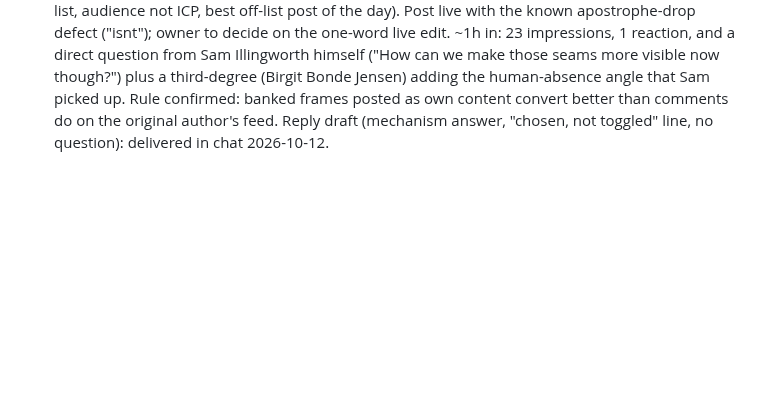
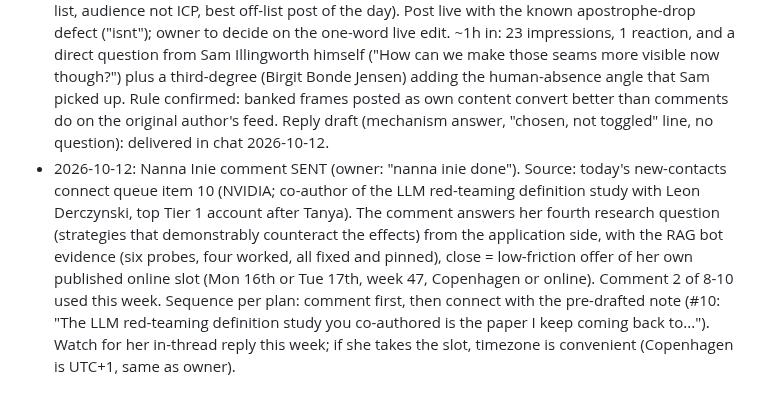
Before and after one commit to Teamthy/linkedin_emphire, a Markdown page: linkedin_emphire/STRATEGY/2026-10-12_comment-engine_playbook.md, the part around the change. GitHub-like rendering; blank space fills up the shorter version.

Commit message:
Log: Nanna Inie comment sent (2 of 8-10 this week), connect #10 next
Co-authored-by: arena-agent <297053741+arena-agent@users.noreply.github.com>

```diff
--- a/linkedin_emphire/STRATEGY/2026-10-12_comment-engine_playbook.md
+++ b/linkedin_emphire/STRATEGY/2026-10-12_comment-engine_playbook.md
@@ -94,3 +94,4 @@ KPI ranking: conversations started, then inbound DMs, then impressions. Impressi
 - 2026-10-12: second engine conversion in one week. Owner commented on Dietrick Hardwick's (Interveil Labs, 1st degree, AI provenance) post with the verification-side frame; he replied in substance within minutes (lineage makes evidence inspectable, does not prove a behavior held; failures become traceable cases that inform regression tests; "an audit layer, yes, but also a feedback path into verification"). The thread ran to five messages (owner three, his two); he extended it twice and ended describing "the bridge I want to build" (inspectable path from observation to test to revised claim, uncertainty visible). Owner closed with comment 3 (probabilistic defenses, observed versus reproduced, an anonymized worked-example offer, no question). Rule set: no further public extension; compare-notes DM (no pitch) on Thu 2026-10-15 if the thread is quiet from him through Wed. Counter-frame ("data gets you a model, tests get you a product") now has a live in-niche echo; reuse in builder conversations this week. Relationship record and DM draft: NETWORKING/dietrick-hardwick.md.
 - 2026-10-12: third engine conversion. Darren Thomson (off-list exception: topic was the owner's niche verbatim, ICP audience, transcript substance) comment shipped at ~3 min post (objective-channel addition, memorable line "a scoped identity with a poisoned objective is still fully authorized while doing the wrong thing", close = question about his next episode). Host replied in-thread within the hour validating the exact addition ("Issues in both the privs AND the goal.. Stay tuned"). Off-list exceptions are valid when niche fit is verbatim; the host's reply converts the comment into a standing relationship with the Beyond The Breach audience. Reply draft (one memorable line, no question, close on a line): delivered in chat 2026-10-12.
 - 2026-10-12: first own post of the week shipped: the seam post (stolen frame from Sam Illingworth's 1900 Vanegas Arroyo template-letters post, which was SKIPped as a comment: off-list, audience not ICP, best off-list post of the day). Post live with the known apostrophe-drop defect ("isnt"); owner to decide on the one-word live edit. ~1h in: 23 impressions, 1 reaction, and a direct question from Sam Illingworth himself ("How can we make those seams more visible now though?") plus a third-degree (Birgit Bonde Jensen) adding the human-absence angle that Sam picked up. Rule confirmed: banked frames posted as own content convert better than comments do on the original author's feed. Reply draft (mechanism answer, "chosen, not toggled" line, no question): delivered in chat 2026-10-12.
+- 2026-10-12: Nanna Inie comment SENT (owner: "nanna inie done"). Source: today's new-contacts connect queue item 10 (NVIDIA; co-author of the LLM red-teaming definition study with Leon Derczynski, top Tier 1 account after Tanya). The comment answers her fourth research question (strategies that demonstrably counteract the effects) from the application side, with the RAG bot evidence (six probes, four worked, all fixed and pinned), close = low-friction offer of her own published online slot (Mon 16th or Tue 17th, week 47, Copenhagen or online). Comment 2 of 8-10 used this week. Sequence per plan: comment first, then connect with the pre-drafted note (#10: "The LLM red-teaming definition study you co-authored is the paper I keep coming back to..."). Watch for her in-thread reply this week; if she takes the slot, timezone is convenient (Copenhagen is UTC+1, same as owner).
```
